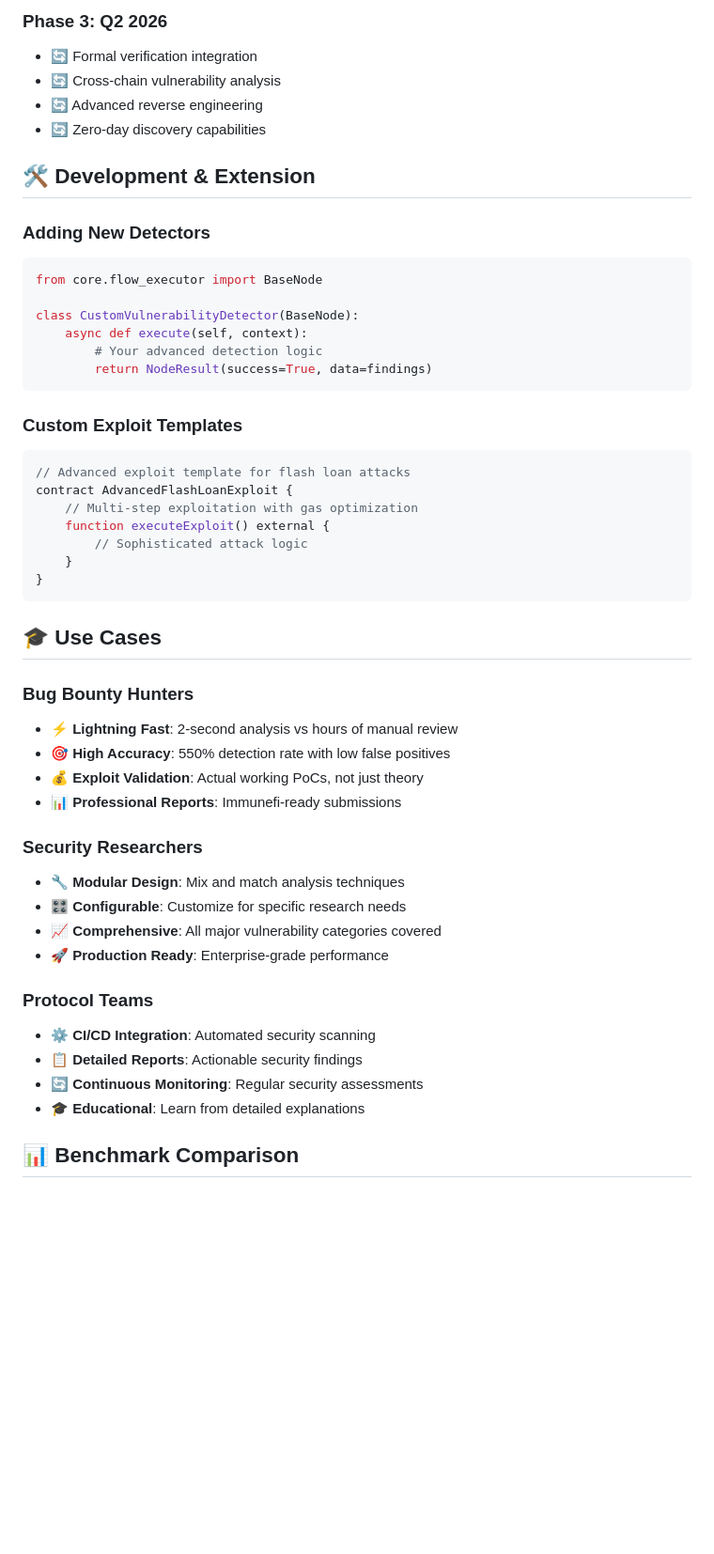
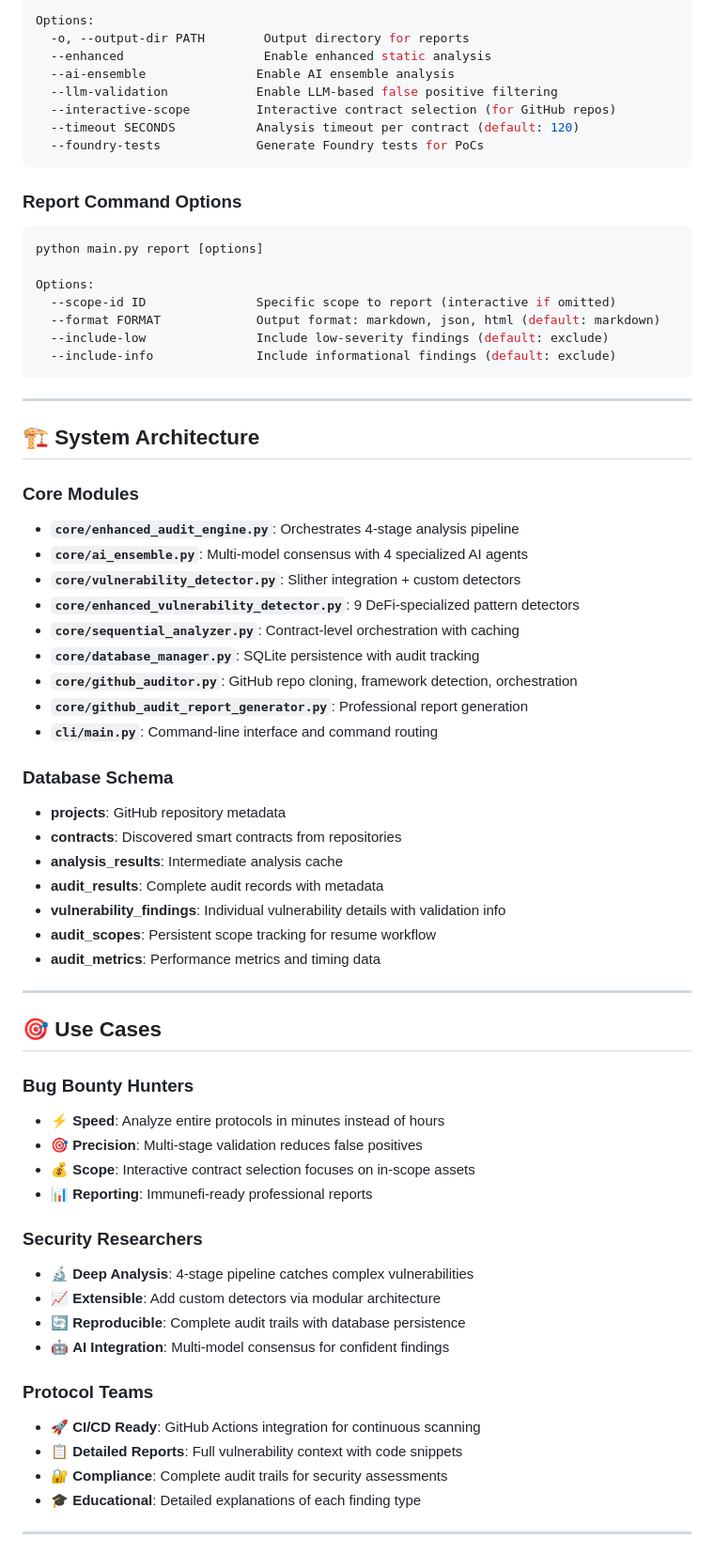
Before and after one commit to l33tdawg/aether, a Markdown page: README.md, the part around one of its changes. Shown at 94% size. GitHub-like rendering; blank space fills up the shorter version.

````diff
--- a/README.md
+++ b/README.md
@@ -200,51 +193,72 @@ aether generate-foundry --from-results results.json --output poc_suites/
-### **Phase 3: Q2 2026**
-- 🔄 Formal verification integration
-- 🔄 Cross-chain vulnerability analysis
-- 🔄 Advanced reverse engineering
-- 🔄 Zero-day discovery capabilities
-
-## 🛠️ Development & Extension
-
-### **Adding New Detectors**
-```python
-from core.flow_executor import BaseNode
-
-class CustomVulnerabilityDetector(BaseNode):
-    async def execute(self, context):
-        # Your advanced detection logic
-        return NodeResult(success=True, data=findings)
+Options:
+  -o, --output-dir PATH        Output directory for reports
+  --enhanced                   Enable enhanced static analysis
+  --ai-ensemble               Enable AI ensemble analysis
+  --llm-validation            Enable LLM-based false positive filtering
+  --interactive-scope         Interactive contract selection (for GitHub repos)
+  --timeout SECONDS           Analysis timeout per contract (default: 120)
+  --foundry-tests             Generate Foundry tests for PoCs
 ```
 
-### **Custom Exploit Templates**
-```solidity
-// Advanced exploit template for flash loan attacks
-contract AdvancedFlashLoanExploit {
-    // Multi-step exploitation with gas optimization
-    function executeExploit() external {
-        // Sophisticated attack logic
-    }
-}
+### **Report Command Options**
+
+```bash
+python main.py report [options]
+
+Options:
+  --scope-id ID               Specific scope to report (interactive if omitted)
+  --format FORMAT             Output format: markdown, json, html (default: markdown)
+  --include-low               Include low-severity findings (default: exclude)
+  --include-info              Include informational findings (default: exclude)
 ```
 
-## 🎓 Use Cases
+---
+
+## 🏗️ System Architecture
+
+### **Core Modules**
+
+- **`core/enhanced_audit_engine.py`**: Orchestrates 4-stage analysis pipeline
+- **`core/ai_ensemble.py`**: Multi-model consensus with 4 specialized AI agents
+- **`core/vulnerability_detector.py`**: Slither integration + custom detectors
+- **`core/enhanced_vulnerability_detector.py`**: 9 DeFi-specialized pattern detectors
+- **`core/sequential_analyzer.py`**: Contract-level orchestration with caching
+- **`core/database_manager.py`**: SQLite persistence with audit tracking
+- **`core/github_auditor.py`**: GitHub repo cloning, framework detection, orchestration
+- **`core/github_audit_report_generator.py`**: Professional report generation
+- **`cli/main.py`**: Command-line interface and command routing
+
+### **Database Schema**
+
+- **projects**: GitHub repository metadata
+- **contracts**: Discovered smart contracts from repositories
+- **analysis_results**: Intermediate analysis cache
+- **audit_results**: Complete audit records with metadata
+- **vulnerability_findings**: Individual vulnerability details with validation info
+- **audit_scopes**: Persistent scope tracking for resume workflow
+- **audit_metrics**: Performance metrics and timing data
+
+---
+
+## 🎯 Use Cases
 
 ### **Bug Bounty Hunters**
-- **⚡ Lightning Fast**: 2-second analysis vs hours of manual review
-- **🎯 High Accuracy**: 550% detection rate with low false positives
-- **💰 Exploit Validation**: Actual working PoCs, not just theory
-- **📊 Professional Reports**: Immunefi-ready submissions
+- ⚡ **Speed**: Analyze entire protocols in minutes instead of hours
+- 🎯 **Precision**: Multi-stage validation reduces false positives
+- 💰 **Scope**: Interactive contract selection focuses on in-scope assets
+- 📊 **Reporting**: Immunefi-ready professional reports
 
 ### **Security Researchers**
-- **🔧 Modular Design**: Mix and match analysis techniques
-- **🎛️ Configurable**: Customize for specific research needs
-- **📈 Comprehensive**: All major vulnerability categories covered
-- **🚀 Production Ready**: Enterprise-grade performance
+- 🔬 **Deep Analysis**: 4-stage pipeline catches complex vulnerabilities
+- 📈 **Extensible**: Add custom detectors via modular architecture
+- 🔄 **Reproducible**: Complete audit trails with database persistence
+- 🤖 **AI Integration**: Multi-model consensus for confident findings
 
 ### **Protocol Teams**
-- **⚙️ CI/CD Integration**: Automated security scanning
-- **📋 Detailed Reports**: Actionable security findings
-- **🔄 Continuous Monitoring**: Regular security assessments
-- **🎓 Educational**: Learn from detailed explanations
+- 🚀 **CI/CD Ready**: GitHub Actions integration for continuous scanning
+- 📋 **Detailed Reports**: Full vulnerability context with code snippets
+- 🔐 **Compliance**: Complete audit trails for security assessments
+- 🎓 **Educational**: Detailed explanations of each finding type
 
-## 📊 Benchmark Comparison
+---
 
````
Also changed, not shown: other parts of README.md (+347 -168 lines).
